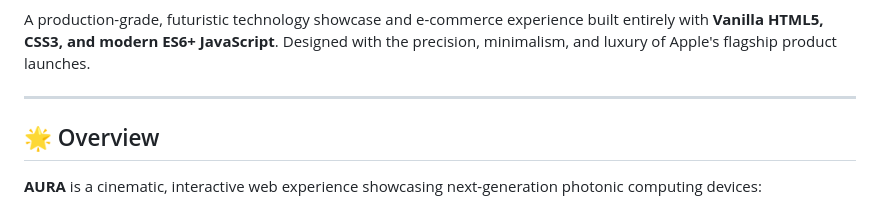
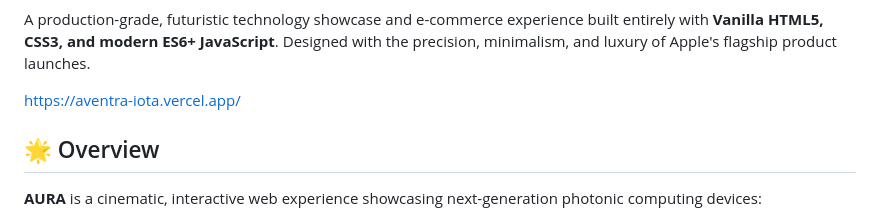
Before and after one commit to alokdevops43/aventra, a Markdown page: README.md, the part around the change. GitHub-like rendering.

```diff
--- a/README.md
+++ b/README.md
@@ -2,7 +2,10 @@ Futuristic Apple-Inspired Web Experience
 
 A production-grade, futuristic technology showcase and e-commerce experience built entirely with **Vanilla HTML5, CSS3, and modern ES6+ JavaScript**. Designed with the precision, minimalism, and luxury of Apple's flagship product launches.
 
----
+https://aventra-iota.vercel.app/
+
+
+
 
 ## 🌟 Overview
 
```
